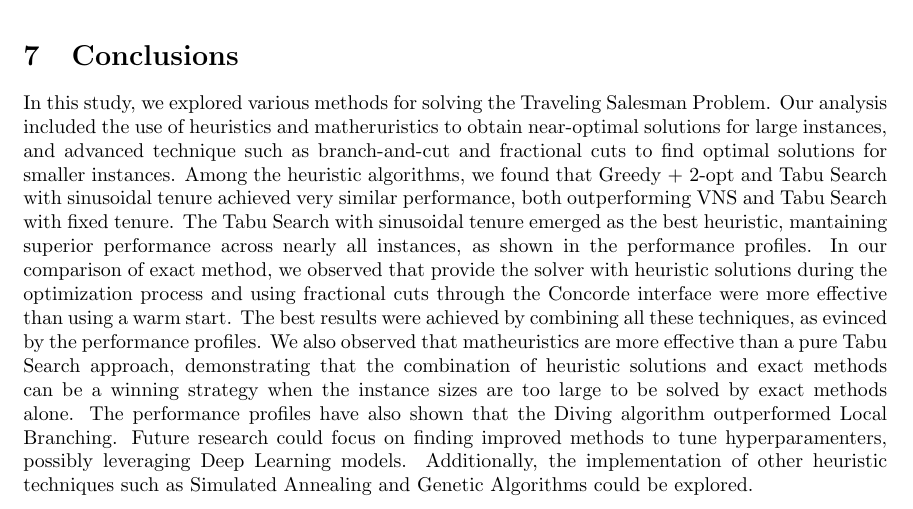
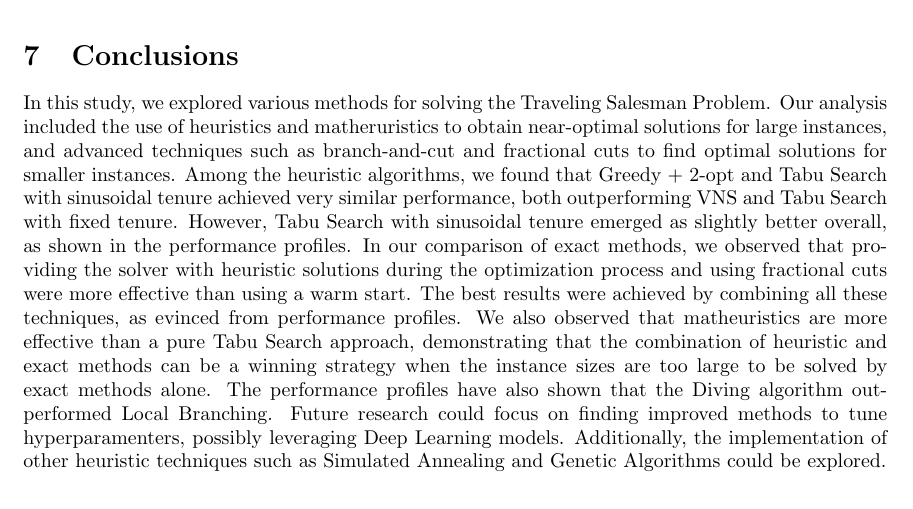
Before and after one commit to andreastocco01/or2, a LaTeX thesis (latex/thesis.tex): part of page 31 of 32, cut so that both start at the same text. Compiled offline with pdfLaTeX.

Commit message:
thesis: fix conclusions

```diff
--- a/latex/thesis.tex
+++ b/latex/thesis.tex
@@ -1057,20 +1057,20 @@ Among them, the diving methods demonstrate superior performance compared to the
 \section{Conclusions}
 In this study, we explored various methods for solving the Traveling Salesman Problem.
 Our analysis included the use of heuristics and matheruristics to obtain near-optimal
-solutions for large instances, and advanced technique such as branch-and-cut and
+solutions for large instances, and advanced techniques such as branch-and-cut and
 fractional cuts to find optimal solutions for smaller instances.
 Among the heuristic algorithms, we found that Greedy + 2-opt and Tabu Search with
 sinusoidal tenure achieved very similar performance, both outperforming VNS and Tabu Search
 with fixed tenure.
-The Tabu Search with sinusoidal tenure emerged as the best heuristic, mantaining superior
-performance across nearly all instances, as shown in the performance profiles.
-In our comparison of exact method, we observed that provide the solver with heuristic solutions
-during the optimization process and using fractional cuts through the Concorde interface
+However, Tabu Search with sinusoidal tenure emerged as slightly better overall,
+as shown in the performance profiles.
+In our comparison of exact methods, we observed that providing the solver with heuristic solutions
+during the optimization process and using fractional cuts
 were more effective than using a warm start.
-The best results were achieved by combining all these techniques, as evinced by the
+The best results were achieved by combining all these techniques, as evinced from
 performance profiles.
 We also observed that matheuristics are more effective than a pure Tabu Search approach,
-demonstrating that the combination of heuristic solutions and exact methods can be a winning
+demonstrating that the combination of heuristic and exact methods can be a winning
 strategy when the instance sizes are too large to be solved by exact methods alone.
 The performance profiles have also shown that the Diving algorithm outperformed Local Branching.
 Future research could focus on finding improved methods to tune hyperparamenters,
```
